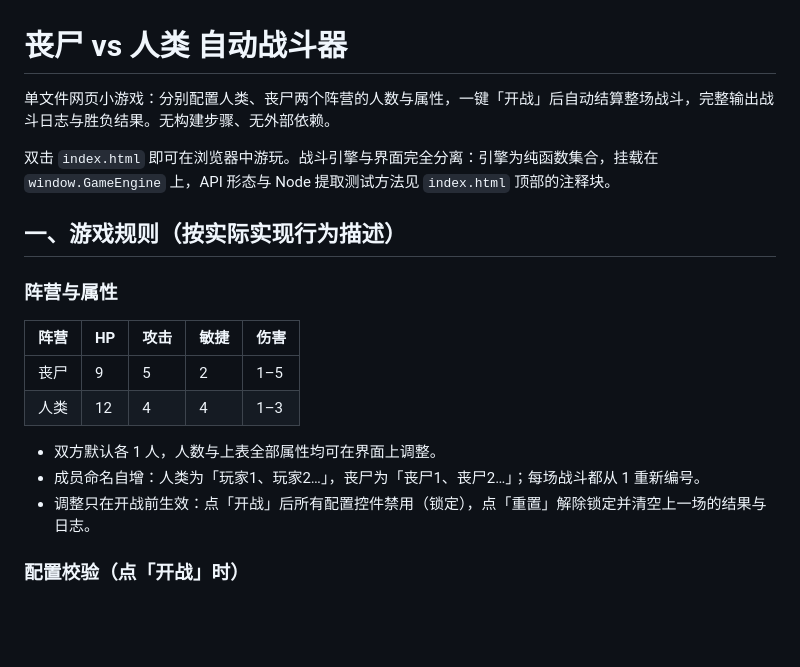
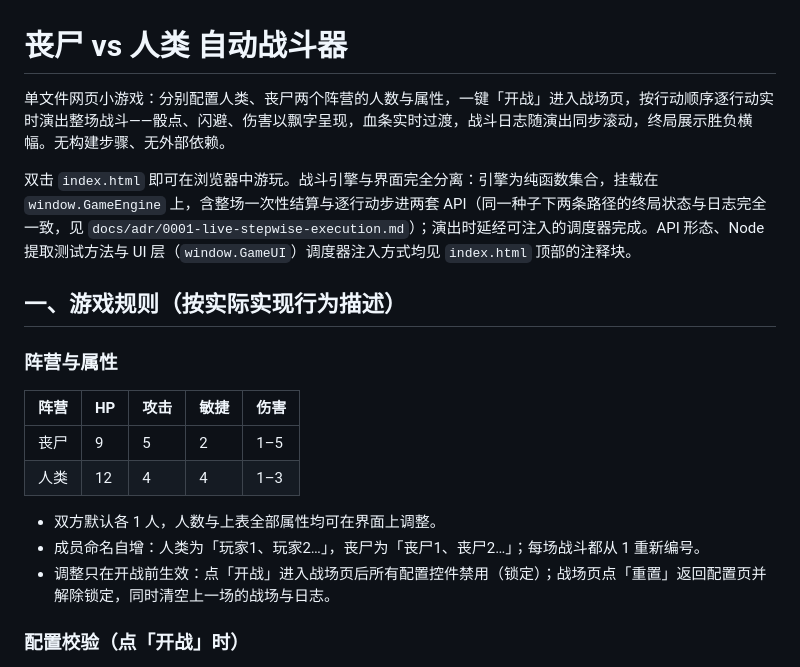
Before and after one commit to sageri/zombie-battle-game, a Markdown page: README.md, the part around one of its changes. Rendered like a GitHub page; blank space fills up the shorter version.

```diff
--- a/README.md
+++ b/README.md
@@ -1,8 +1,8 @@
 # 丧尸 vs 人类 自动战斗器
 
-单文件网页小游戏：分别配置人类、丧尸两个阵营的人数与属性，一键「开战」后自动结算整场战斗，完整输出战斗日志与胜负结果。无构建步骤、无外部依赖。
+单文件网页小游戏：分别配置人类、丧尸两个阵营的人数与属性，一键「开战」进入战场页，按行动顺序逐行动实时演出整场战斗——骰点、闪避、伤害以飘字呈现，血条实时过渡，战斗日志随演出同步滚动，终局展示胜负横幅。无构建步骤、无外部依赖。
 
-双击 `index.html` 即可在浏览器中游玩。战斗引擎与界面完全分离：引擎为纯函数集合，挂载在 `window.GameEngine` 上，API 形态与 Node 提取测试方法见 `index.html` 顶部的注释块。
+双击 `index.html` 即可在浏览器中游玩。战斗引擎与界面完全分离：引擎为纯函数集合，挂载在 `window.GameEngine` 上，含整场一次性结算与逐行动步进两套 API（同一种子下两条路径的终局状态与日志完全一致，见 `docs/adr/0001-live-stepwise-execution.md`）；演出时延经可注入的调度器完成。API 形态、Node 提取测试方法与 UI 层（`window.GameUI`）调度器注入方式均见 `index.html` 顶部的注释块。
 
 ## 一、游戏规则（按实际实现行为描述）
 
@@ -15,7 +15,7 @@
 
 - 双方默认各 1 人，人数与上表全部属性均可在界面上调整。
 - 成员命名自增：人类为「玩家1、玩家2…」，丧尸为「丧尸1、丧尸2…」；每场战斗都从 1 重新编号。
-- 调整只在开战前生效：点「开战」后所有配置控件禁用（锁定），点「重置」解除锁定并清空上一场的结果与日志。
+- 调整只在开战前生效：点「开战」进入战场页后所有配置控件禁用（锁定）；战场页点「重置」返回配置页并解除锁定，同时清空上一场的战场与日志。
 
 ### 配置校验（点「开战」时）
 
```
Also changed, not shown: other parts of README.md (+19 -8 lines).
